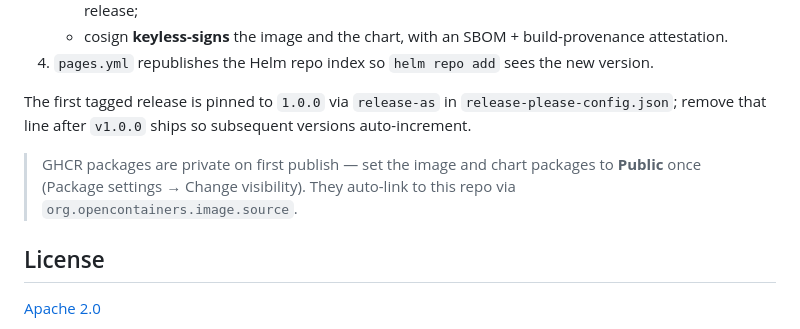
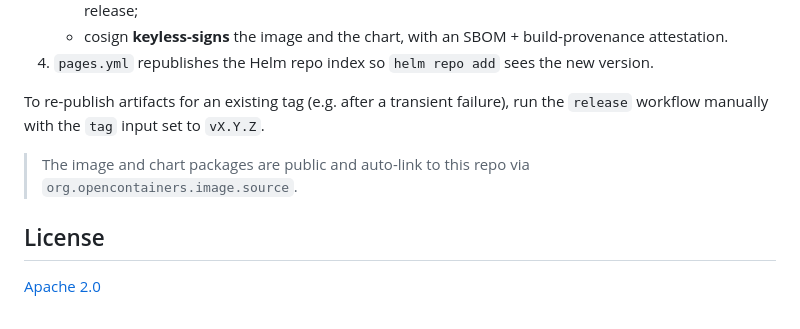
Before and after one commit to OpScaleHub/cert-manager-webhook-arvancloud, a Markdown page: README.md, the part around the change. GitHub-like rendering.

Commit message:
docs: packages are public; document manual re-publish path

```diff
--- a/README.md
+++ b/README.md
@@ -214,13 +214,11 @@ from Conventional Commit messages — no manual tagging.
 4. `pages.yml` republishes the Helm repo index so `helm repo add` sees the new
    version.
 
-The first tagged release is pinned to `1.0.0` via `release-as` in
-`release-please-config.json`; remove that line after `v1.0.0` ships so
-subsequent versions auto-increment.
+To re-publish artifacts for an existing tag (e.g. after a transient failure),
+run the `release` workflow manually with the `tag` input set to `vX.Y.Z`.
 
-> GHCR packages are private on first publish — set the image and chart
-> packages to **Public** once (Package settings → Change visibility). They
-> auto-link to this repo via `org.opencontainers.image.source`.
+> The image and chart packages are public and auto-link to this repo via
+> `org.opencontainers.image.source`.
 
 ## License
 
```
